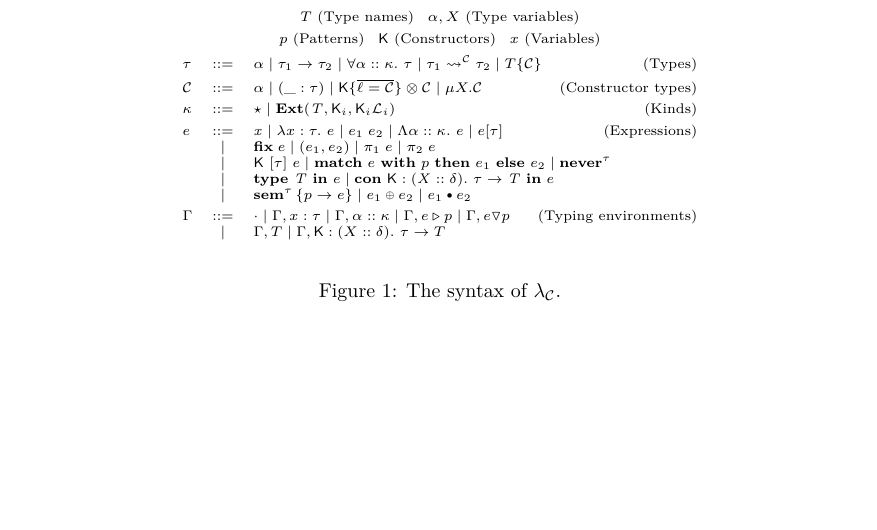
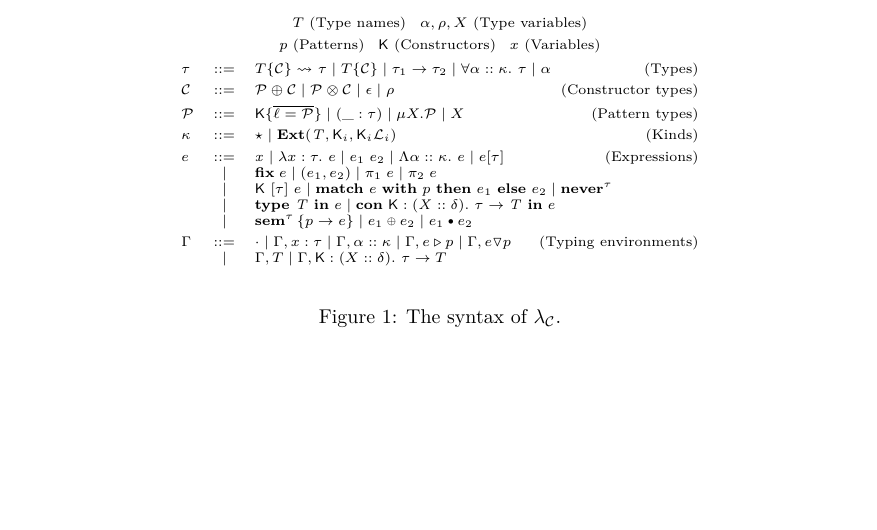
Before and after one commit to miking-lang/mcore-coq, a LaTeX document (tex/main.tex, which reads tex/syntax.tex): part of the page before the commit and part of page 1 of 2 after it, cut so that both start at the same text, the shorter picture padded with empty space. Compiled offline with XeLaTeX.

Commit message:
Update scratch

```diff
--- a/tex/syntax.tex
+++ b/tex/syntax.tex
@@ -1,9 +1,10 @@
 \begin{gather*}
-  T~\text{(Type names)}\quad \alpha,X~\text{(Type variables)} \\
+  T~\text{(Type names)}\quad \alpha,\rho,X~\text{(Type variables)} \\
   p~\text{(Patterns)}\quad \fnlab{K}~\text{(Constructors)} \quad x~\text{(Variables)} \\
   \begin{array}{lcl}
-    \tau &::=& \tyvar{\alpha} \mid \tyarr{\tau_1}{\tau_2} \mid \tyall{\alpha}{\kappa}{\tau} \mid \tysem{\tau_1}{\con}{\tau_2} \mid \tydata{T}{\con} \qquad\hfill\text{(Types)}\\[1mm]
-    \con &::=& \alpha \mid (\_ : \tau) \mid \fnlab{K}\{\overline{\ell = \con}\} \otimes \con \mid \mu X. \con  \qquad\hfill\text{(Constructor types)}\\[1mm]
+    \tau &::=& \tysem{\tydata{T}{\con}}{}{\tau} \mid \tydata{T}{\con} \mid \tyarr{\tau_1}{\tau_2} \mid \tyall{\alpha}{\kappa}{\tau} \mid \tyvar{\alpha} \qquad\hfill\text{(Types)}\\[1mm]
+    \con &::=& \mathcal{P} \oplus \con \mid \mathcal{P} \otimes \con \mid \epsilon \mid \rho \qquad\hfill\text{(Constructor types)}\\[1mm]
+    \mathcal{P} &::=&  \fnlab{K}\{\overline{\ell = \mathcal{P}}\} \mid (\_ : \tau) \mid \mu X. \mathcal{P} \mid X \qquad\hfill\text{(Pattern types)}\\[1mm]
     \kappa &::=& \kitype{} \mid \fnkey{Ext}(\tname, \fnlab{K}_i, \fnlab{K}_i\mathcal{L}_i) \qquad\hfill\text{(Kinds)}\\[1mm]
     e &::=& \tmvar{x} \mid \tmlam{x}{\tau}{e} \mid \tmapp{e_1}{e_2} \mid \tmtylam{\alpha}{\kappa}{e} \mid \tmtyapp{e}{\tau} \qquad\hfill\text{(Expressions)}\\
          & \mid & \tmfix{e} \mid \tmprod{e_1}{e_2} \mid \tmproj{1}{e} \mid \tmproj{2}{e} \\
```
